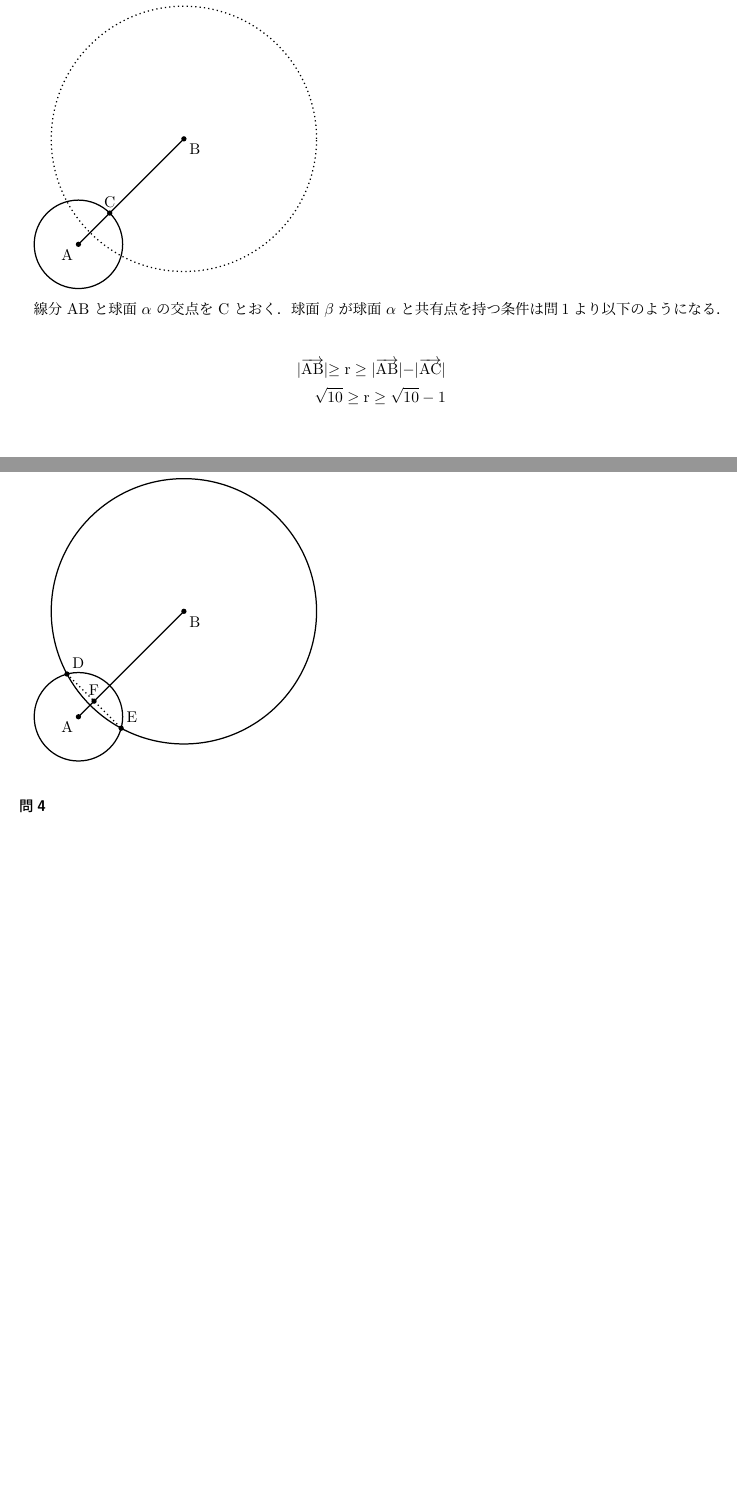
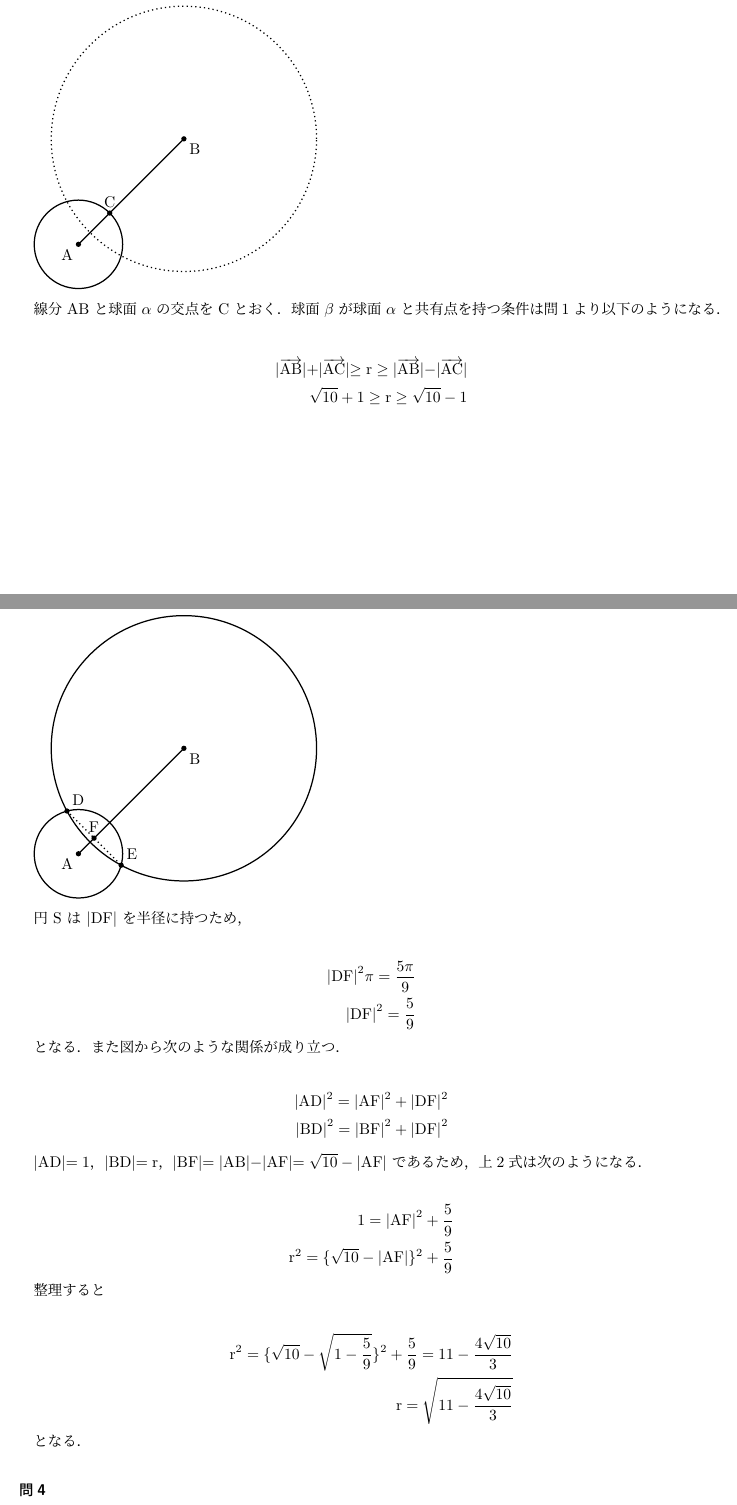
Before and after one commit to comimome/transfer_exam, a LaTeX document (main.tex, which reads source/R05math.tex): two parts of pages 3 and 4 of 4, joined at a grey line, cut so that both start at the same text, the shorter picture padded with empty space. Compiled offline with pLaTeX and dvipdfmx.

Commit message:
update 問題I問3
R05数学問題I問3の解説を追加

```diff
--- a/source/R05math.tex
+++ b/source/R05math.tex
@@ -38,8 +38,8 @@
 球面 $\mathrm{\beta}$ が球面 $\mathrm{\alpha}$ と共有点を持つ条件は問1より以下のようになる．
 
 \begin{align*}
-  \lvert\overrightarrow{\mathrm{AB}}\lvert \ge \mathrm{r} \ge \lvert\overrightarrow{\mathrm{AB}}\lvert - \lvert\overrightarrow{\mathrm{AC}}\lvert \\
-  \sqrt{10} \ge \mathrm{r} \ge \sqrt{10} - 1
+  \lvert\overrightarrow{\mathrm{AB}}\lvert + \lvert\overrightarrow{\mathrm{AC}}\lvert  \ge \mathrm{r} \ge \lvert\overrightarrow{\mathrm{AB}}\lvert - \lvert\overrightarrow{\mathrm{AC}}\lvert \\
+  \sqrt{10} + 1 \ge \mathrm{r} \ge \sqrt{10} - 1
 \end{align*}
 
 
@@ -60,6 +60,37 @@
   \fill [black](F) node [above]{F};
 \end{tikzpicture}
 
+円 $\mathrm{S}$ は $\lvert\mathrm{DF}\lvert$ を半径に持つため，
+
+\begin{align*}
+  {\lvert\mathrm{DF}\lvert}^2\pi = \frac{5\pi}{9} \\
+  {\lvert\mathrm{DF}\lvert}^2 = \frac{5}{9}
+\end{align*}
+
+となる．また図から次のような関係が成り立つ．
+
+\begin{align*}
+  {\lvert\mathrm{AD}\lvert}^2 = {\lvert\mathrm{AF}\lvert}^2 + {\lvert\mathrm{DF}\lvert}^2 \\
+  {\lvert\mathrm{BD}\lvert}^2 = {\lvert\mathrm{BF}\lvert}^2 + {\lvert\mathrm{DF}\lvert}^2
+\end{align*}
+
+$\lvert\mathrm{AD}\lvert = 1$，$\lvert\mathrm{BD}\lvert = \mathrm{r}$，
+$\lvert\mathrm{BF}\lvert = \lvert\mathrm{AB}\lvert - \lvert\mathrm{AF}\lvert = \sqrt{10} - \lvert\mathrm{AF}\lvert$
+であるため，上2式は次のようになる．
+
+\begin{align*}
+  1 = {\lvert\mathrm{AF}\lvert}^2 + \frac{5}{9} \\
+  {\mathrm{r}}^2 = \{\sqrt{10} - \lvert\mathrm{AF}\lvert\}^2 + \frac{5}{9}
+\end{align*}
+
+整理すると
+
+\begin{align*}
+  {\mathrm{r}}^2 = \{\sqrt{10} - \sqrt{1 - \frac{5}{9}}\}^2 + \frac{5}{9} = 11 - \frac{4\sqrt{10}}{3} \\
+  \mathrm{r} = \sqrt{11 - \frac{4\sqrt{10}}{3}}
+\end{align*}
+
+となる．
 
 \subsubsection{}
 
```
Also changed, not shown: out/main.pdf.
